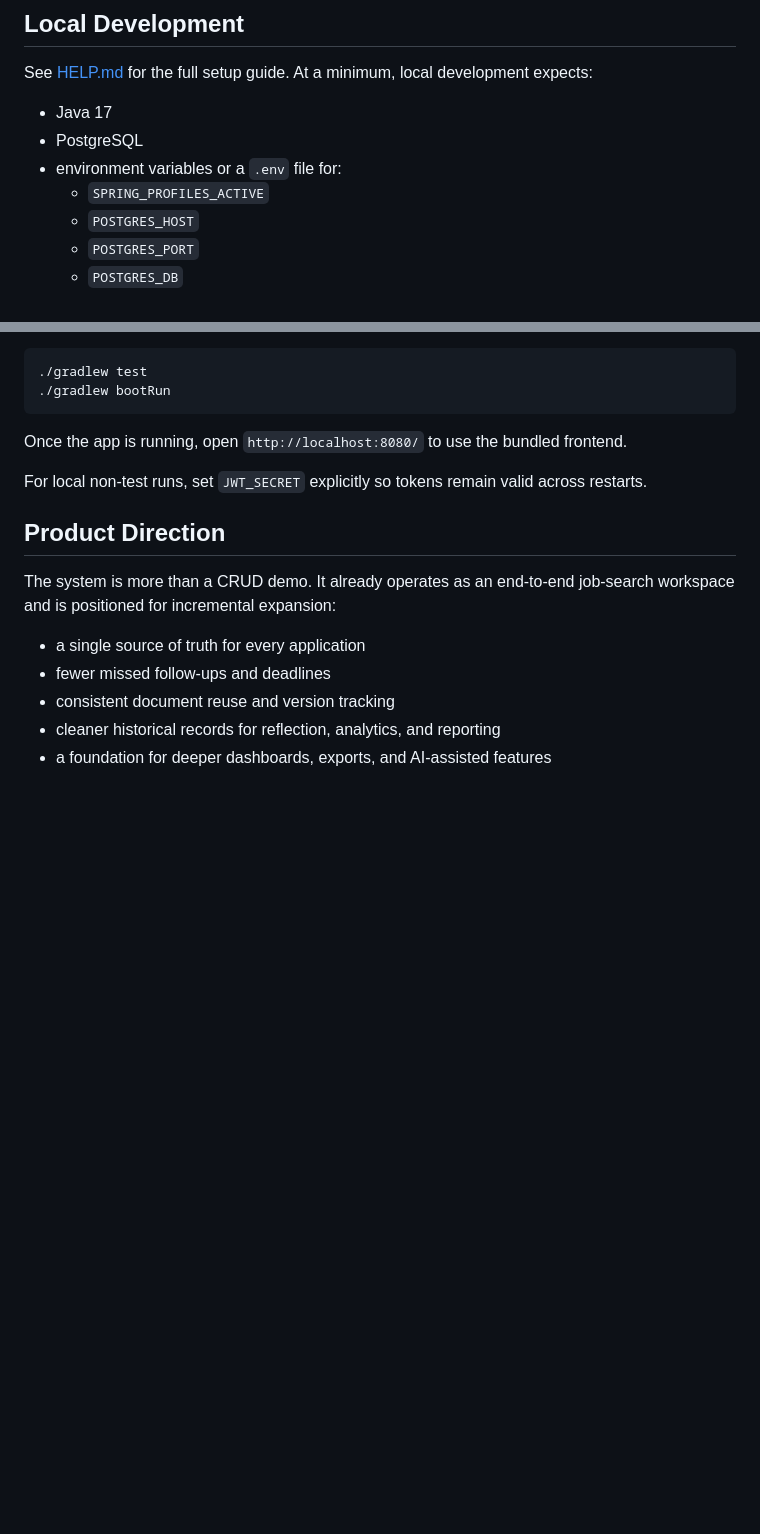
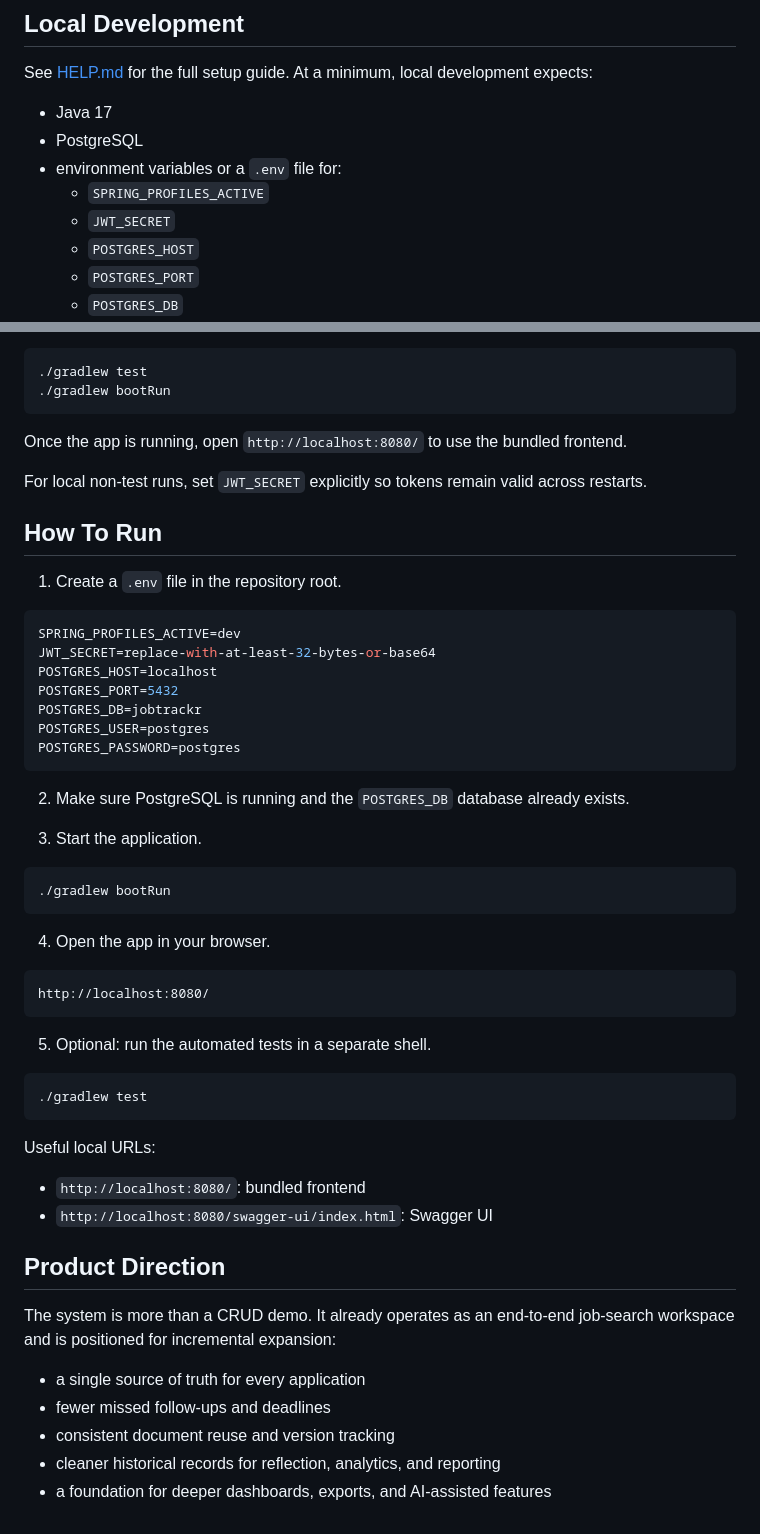
Before and after one commit to VictoriousWealth/job-application-tracker, a Markdown page: README.md, 2 parts joined by grey strips. GitHub-like rendering; blank space fills up the shorter version.

Commit message:
docs(readme): update environment variable instructions
Added JWT_SECRET to the list of required environment variables.

Included detailed instructions on how to create a .env file and run the application.

Provided useful local URLs for accessing the frontend and Swagger UI.

````diff
--- a/README.md
+++ b/README.md
@@ -74,6 +74,7 @@ See [HELP.md](./HELP.md) for the full setup guide. At a minimum, local developme
 - PostgreSQL
 - environment variables or a `.env` file for:
   - `SPRING_PROFILES_ACTIVE`
+  - `JWT_SECRET`
   - `POSTGRES_HOST`
   - `POSTGRES_PORT`
   - `POSTGRES_DB`
@@ -91,6 +92,45 @@ Once the app is running, open `http://localhost:8080/` to use the bundled fronte
 
 For local non-test runs, set `JWT_SECRET` explicitly so tokens remain valid across restarts.
 
+## How To Run
+
+1. Create a `.env` file in the repository root.
+
+```env
+SPRING_PROFILES_ACTIVE=dev
+JWT_SECRET=replace-with-at-least-32-bytes-or-base64
+POSTGRES_HOST=localhost
+POSTGRES_PORT=5432
+POSTGRES_DB=jobtrackr
+POSTGRES_USER=postgres
+POSTGRES_PASSWORD=postgres
+```
+
+2. Make sure PostgreSQL is running and the `POSTGRES_DB` database already exists.
+
+3. Start the application.
+
+```bash
+./gradlew bootRun
+```
+
+4. Open the app in your browser.
+
+```text
+http://localhost:8080/
+```
+
+5. Optional: run the automated tests in a separate shell.
+
+```bash
+./gradlew test
+```
+
+Useful local URLs:
+
+- `http://localhost:8080/`: bundled frontend
+- `http://localhost:8080/swagger-ui/index.html`: Swagger UI
+
 ## Product Direction
 
 The system is more than a CRUD demo. It already operates as an end-to-end job-search workspace and is positioned for incremental expansion:
````
